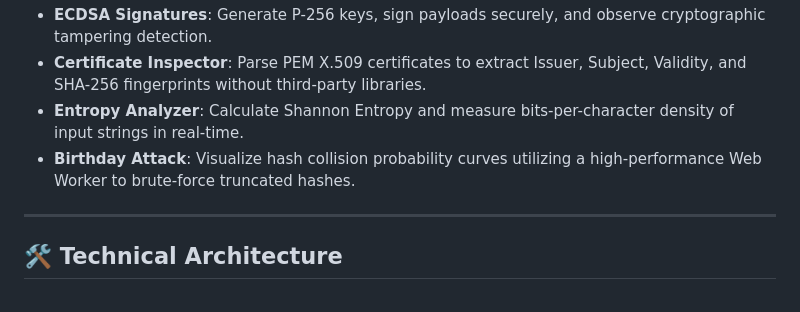
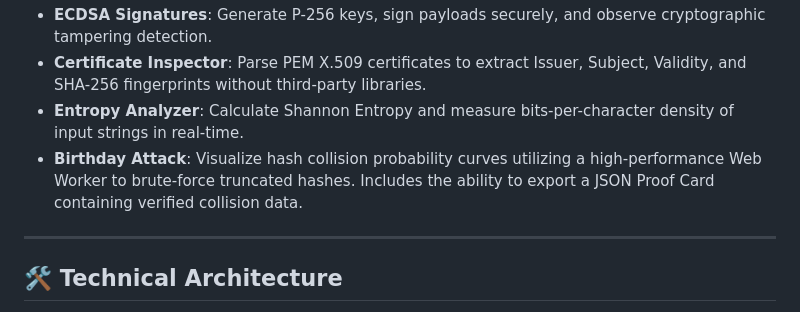
Before and after one commit to ctrl-Nix/Hashing-nd-Encryption-Playground, a Markdown page: README.md, the part around the change. Drawn GitHub-style.

Commit message:
docs: include birthday attack proof card export in readme

```diff
--- a/README.md
+++ b/README.md
@@ -28,7 +28,7 @@ An unrestricted technical environment for raw experimentation.
 - **ECDSA Signatures**: Generate P-256 keys, sign payloads securely, and observe cryptographic tampering detection.
 - **Certificate Inspector**: Parse PEM X.509 certificates to extract Issuer, Subject, Validity, and SHA-256 fingerprints without third-party libraries.
 - **Entropy Analyzer**: Calculate Shannon Entropy and measure bits-per-character density of input strings in real-time.
-- **Birthday Attack**: Visualize hash collision probability curves utilizing a high-performance Web Worker to brute-force truncated hashes.
+- **Birthday Attack**: Visualize hash collision probability curves utilizing a high-performance Web Worker to brute-force truncated hashes. Includes the ability to export a JSON Proof Card containing verified collision data.
 
 ---
 
```
